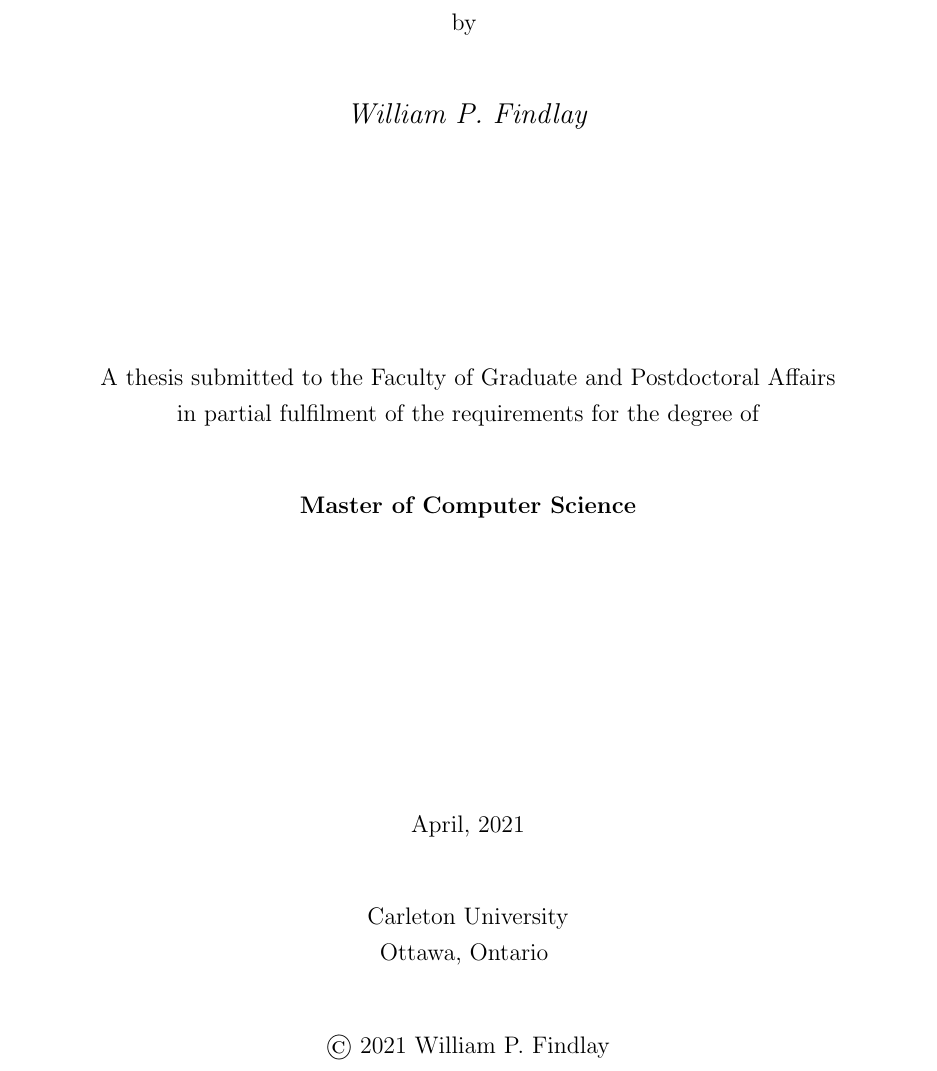
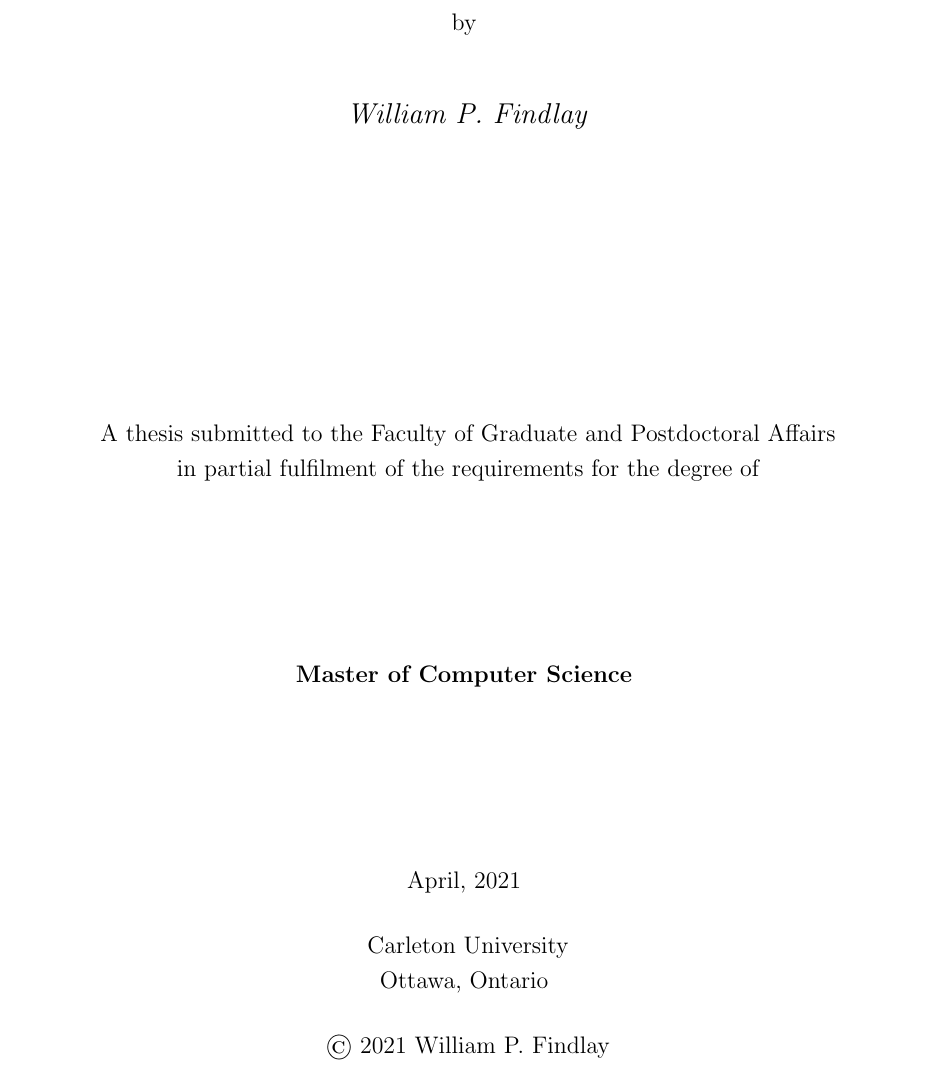
Before and after one commit to willfindlay/masters-thesis, a LaTeX thesis (thesis/main.tex, which reads thesis/titlepage.tex): part of page 1 of 29, cut so that both start at the same text. Compiled offline with pdfLaTeX.

Commit message:
Change spacing on title page

```diff
--- a/thesis/titlepage.tex
+++ b/thesis/titlepage.tex
@@ -16,18 +16,17 @@
       A thesis submitted to the Faculty of Graduate and Postdoctoral Affairs\\
       in partial fulfilment of the requirements for the degree of
 
-      \vspace{1cm}
+      \vspace{3cm}
       {\bfseries Master of Computer Science}
+      \vspace{3cm}
 
-      \vfill
 
-      \vspace{1cm}
       {\@date}
+      \vspace{0.5cm}
 
-      \vspace{1cm}
       Carleton University\\
       Ottawa, Ontario
-      \vspace{1cm}
+      \vspace{0.5cm}
 
       \copyright{}~2021 \@author%
     \end{center}
```
